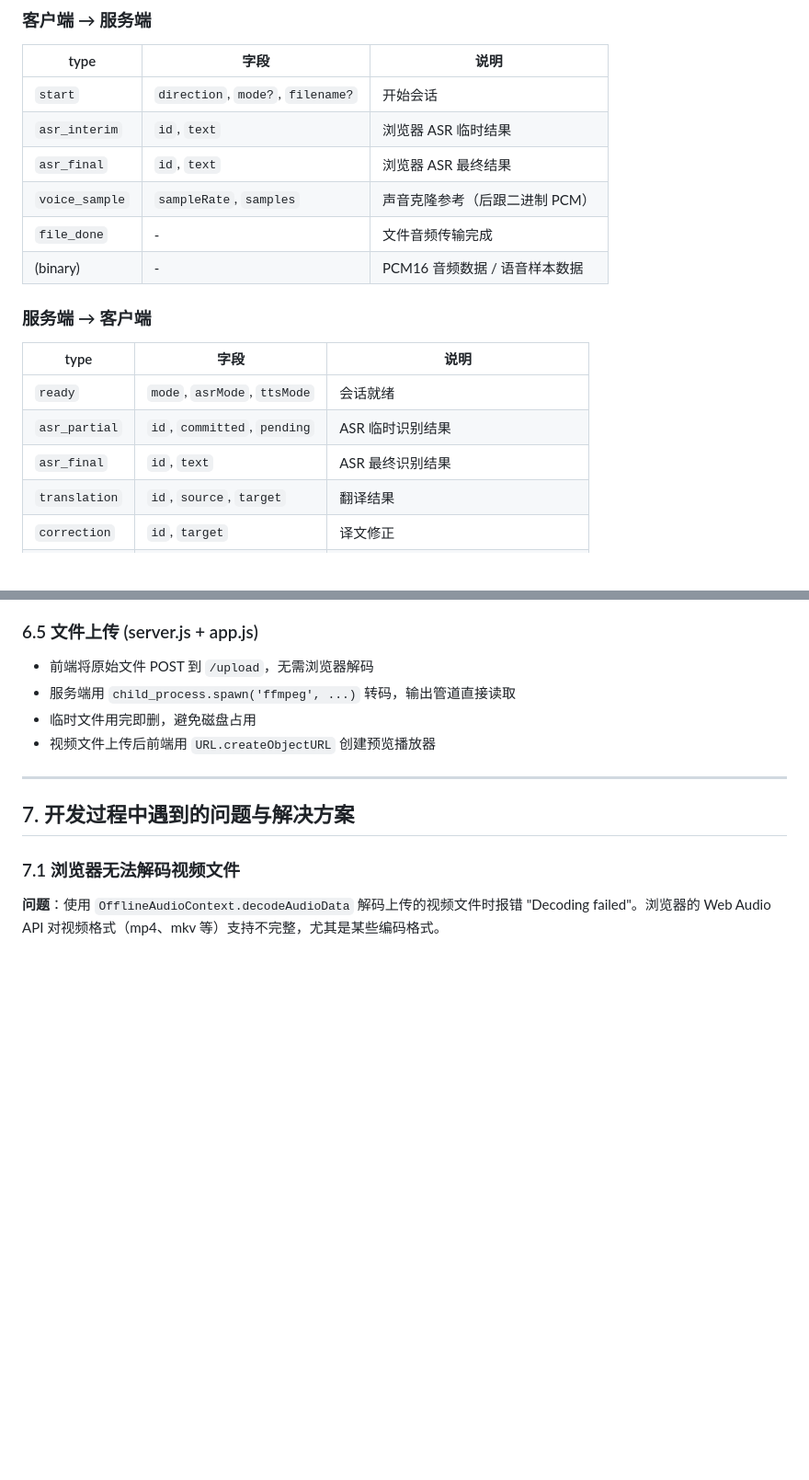
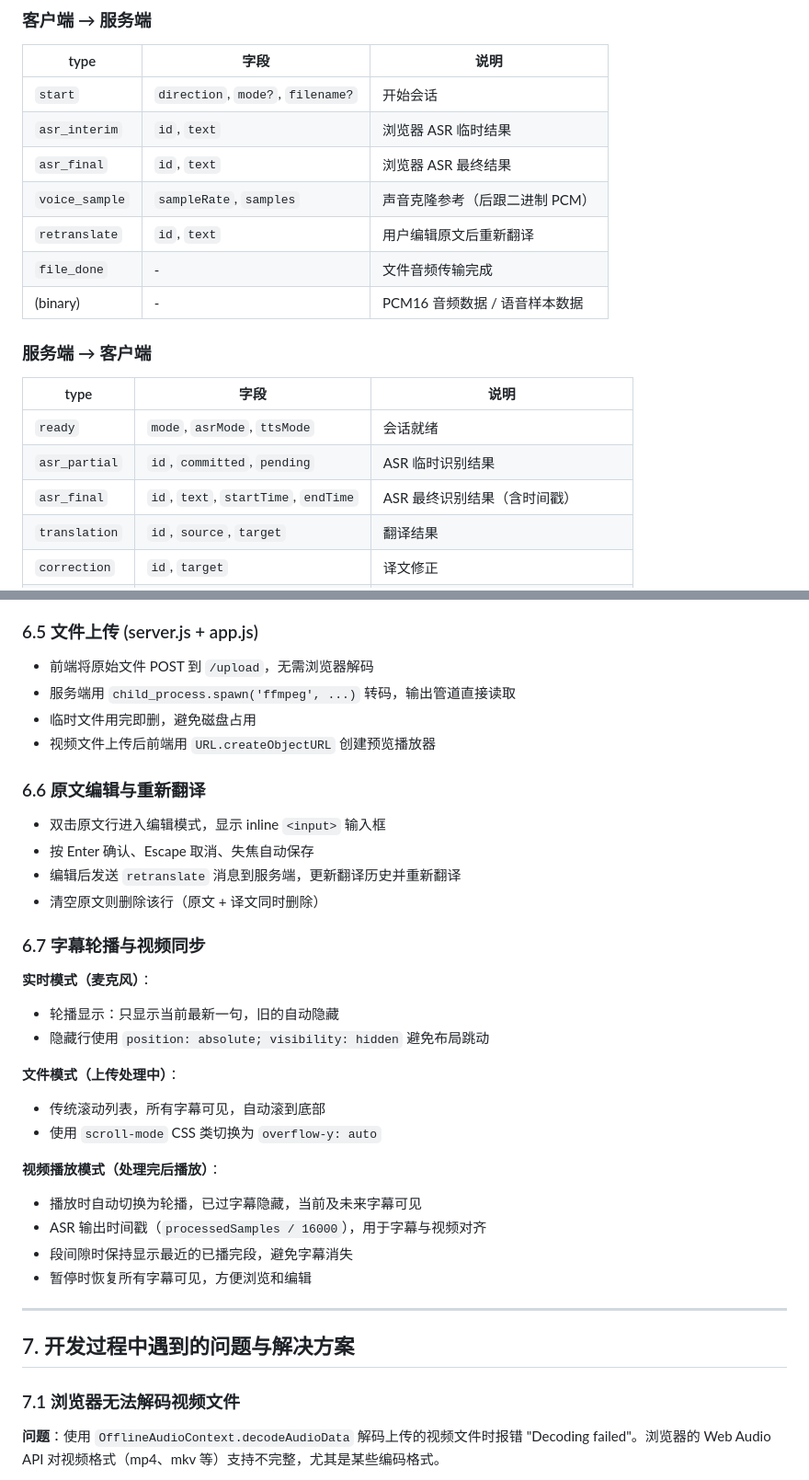
Before and after one commit to kakiuwang-ui/Simultaneous-Interpretation, a Markdown page: docs/design.md, 2 parts joined by grey strips. Shown at 92% size. GitHub-like rendering; blank space fills up the shorter version.

```diff
--- a/docs/design.md
+++ b/docs/design.md
@@ -168,6 +168,7 @@ LLM Prompt 要求以 JSON 格式返回 `{ target, corrections }` ，corrections
 | `asr_interim` | `id`, `text` | 浏览器 ASR 临时结果 |
 | `asr_final` | `id`, `text` | 浏览器 ASR 最终结果 |
 | `voice_sample` | `sampleRate`, `samples` | 声音克隆参考（后跟二进制 PCM） |
+| `retranslate` | `id`, `text` | 用户编辑原文后重新翻译 |
 | `file_done` | - | 文件音频传输完成 |
 | (binary) | - | PCM16 音频数据 / 语音样本数据 |
 
@@ -177,7 +178,7 @@ LLM Prompt 要求以 JSON 格式返回 `{ target, corrections }` ，corrections
 |------|------|------|
 | `ready` | `mode`, `asrMode`, `ttsMode` | 会话就绪 |
 | `asr_partial` | `id`, `committed`, `pending` | ASR 临时识别结果 |
-| `asr_final` | `id`, `text` | ASR 最终识别结果 |
+| `asr_final` | `id`, `text`, `startTime`, `endTime` | ASR 最终识别结果（含时间戳） |
 | `translation` | `id`, `source`, `target` | 翻译结果 |
 | `correction` | `id`, `target` | 译文修正 |
 | `tts_audio` | `id`, `format`, `size` | TTS 音频即将发送（后跟二进制 mp3） |
@@ -224,6 +225,29 @@ LLM Prompt 要求以 JSON 格式返回 `{ target, corrections }` ，corrections
 - 服务端用 `child_process.spawn('ffmpeg', ...)` 转码，输出管道直接读取
 - 临时文件用完即删，避免磁盘占用
 - 视频文件上传后前端用 `URL.createObjectURL` 创建预览播放器
+
+### 6.6 原文编辑与重新翻译
+
+- 双击原文行进入编辑模式，显示 inline `<input>` 输入框
+- 按 Enter 确认、Escape 取消、失焦自动保存
+- 编辑后发送 `retranslate` 消息到服务端，更新翻译历史并重新翻译
+- 清空原文则删除该行（原文 + 译文同时删除）
+
+### 6.7 字幕轮播与视频同步
+
+**实时模式（麦克风）**：
+- 轮播显示：只显示当前最新一句，旧的自动隐藏
+- 隐藏行使用 `position: absolute; visibility: hidden` 避免布局跳动
+
+**文件模式（上传处理中）**：
+- 传统滚动列表，所有字幕可见，自动滚到底部
+- 使用 `scroll-mode` CSS 类切换为 `overflow-y: auto`
+
+**视频播放模式（处理完后播放）**：
+- 播放时自动切换为轮播，已过字幕隐藏，当前及未来字幕可见
+- ASR 输出时间戳（`processedSamples / 16000`），用于字幕与视频对齐
+- 段间隙时保持显示最近的已播完段，避免字幕消失
+- 暂停时恢复所有字幕可见，方便浏览和编辑
 
 ---
 
```
Also changed, not shown: README.md (+8 -1 lines).
